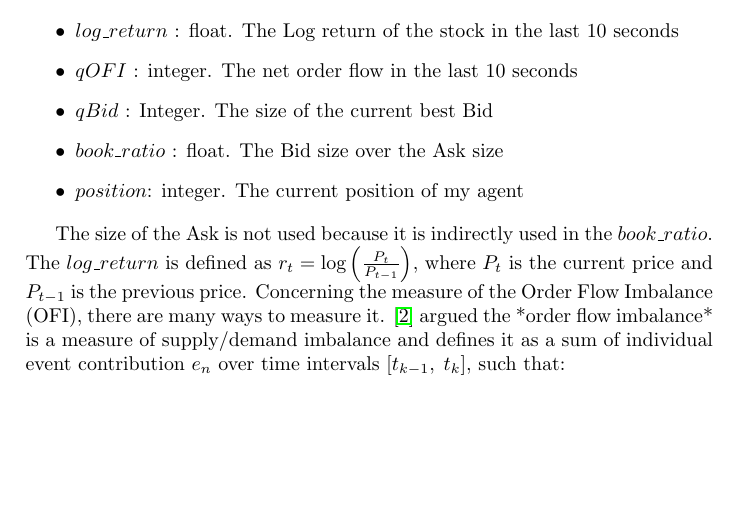
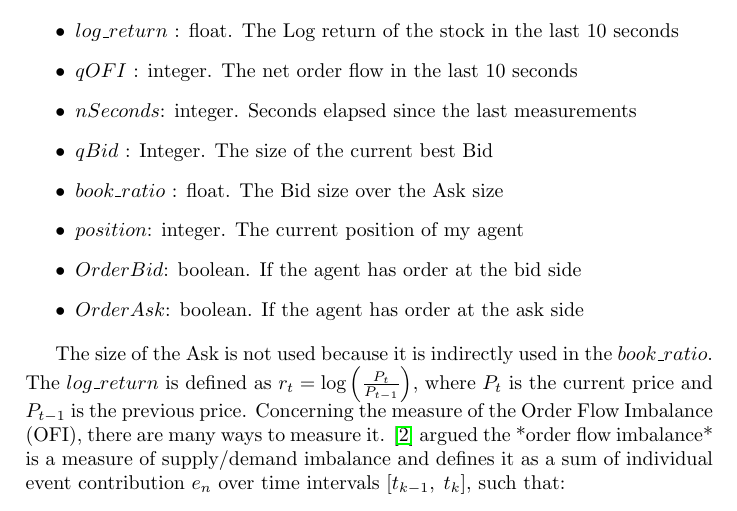
Before and after one commit to ucaiado/QLearning_Trading, a LaTeX paper (main.tex): part of page 4 of 8, cut so that both start at the same text, the shorter picture padded with empty space. Compiled offline with pdfLaTeX.

Commit message:
test: keep studying how discretize the input space

```diff
--- a/main.tex
+++ b/main.tex
@@ -121,9 +121,12 @@ The current state of the environment will be represented by a set of variables r
 \begin{itemize}
 \item $log\_return$ : float. The Log return of the stock in the last 10 seconds
 \item $qOFI$ : integer. The net order flow in the last 10 seconds
+\item $nSeconds$: integer. Seconds elapsed since the last measurements
 \item $qBid$ : Integer. The size of the current best Bid
 \item $book\_ratio$ : float. The Bid size over the Ask size
 \item $position$: integer. The current position of my agent
+\item $OrderBid$: boolean. If the agent has order at the bid side
+\item $OrderAsk$: boolean. If the agent has order at the ask side
 \end{itemize}
 
 The size of the Ask is not used because it is indirectly used in the $book\_ratio$. The $log\_return$ is defined as $r_t = \log \left(  \frac{P_t}{P_{t-1}}\right)$, where $P_t$ is the current price and $P_{t-1}$ is the previous price. Concerning the measure of the Order Flow Imbalance (OFI), there are many ways to measure it. \cite{cont2014price} argued the *order flow imbalance* is a measure of supply/demand imbalance and defines it as a sum of individual event contribution $e_n$ over time intervals $\left[ t_{k-1}, \; t_k \right]$, such that:
```
Also changed, not shown: 1 other file.
